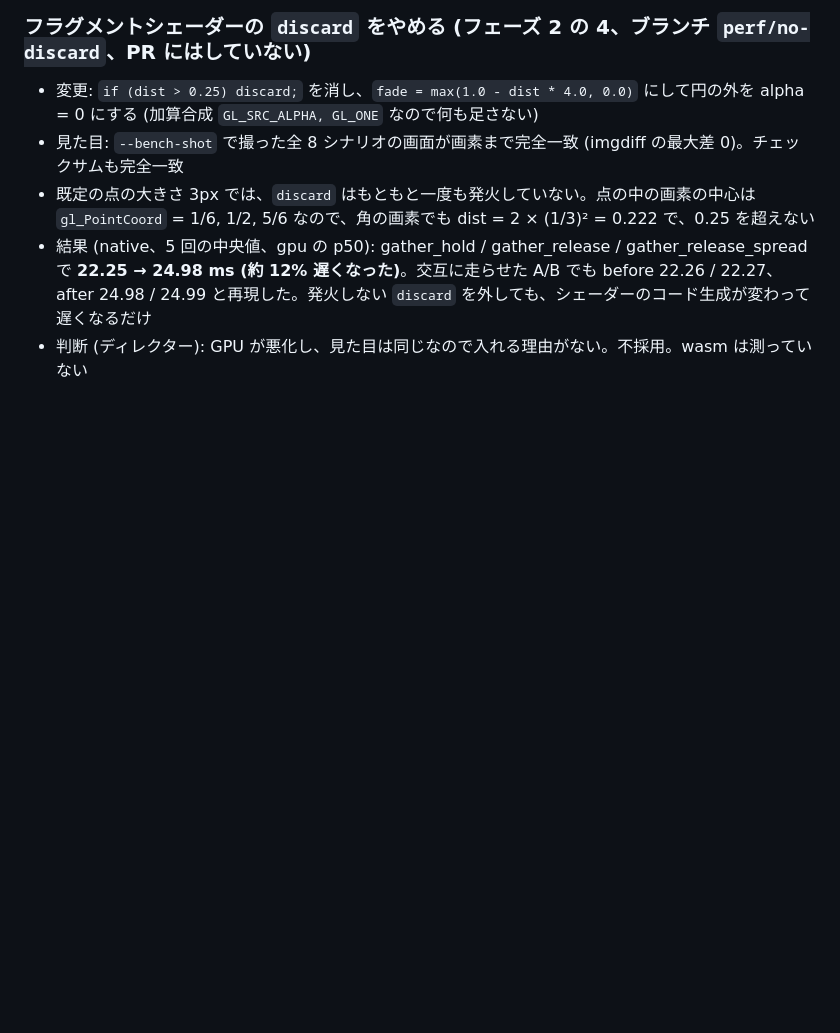
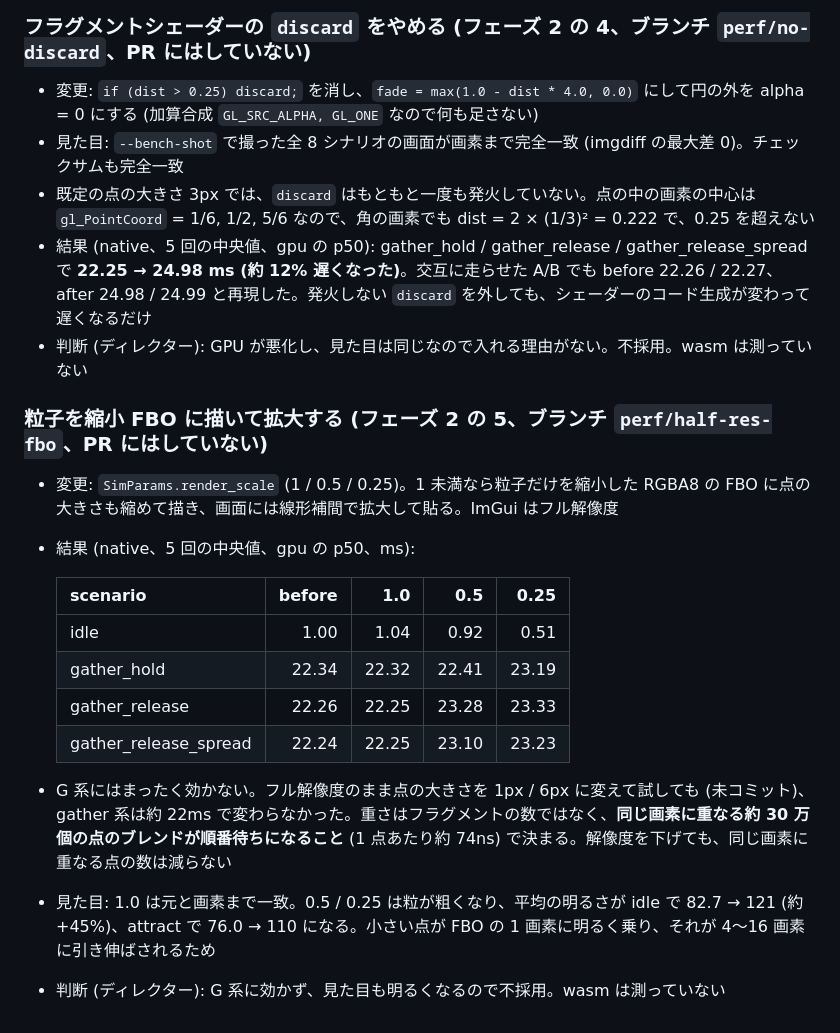
Before and after one commit to kobadaidesu/ryuusi, a Markdown page: bench/PLAN.md, the part around the change. GitHub-like rendering; blank space fills up the shorter version.

Commit message:
docs: 縮小 FBO の施策を試したが不採用にした結果を PLAN.md に残す
G 系の GPU は 22ms のまま変わらず、0.5 / 0.25 では平均の明るさが約 45% 上がった

```diff
--- a/bench/PLAN.md
+++ b/bench/PLAN.md
@@ -148,3 +148,19 @@ Particle Flow は C99/C++17 + SDL2 + OpenGL 3.3 のデスクトップアプリ
 - 既定の点の大きさ 3px では、`discard` はもともと一度も発火していない。点の中の画素の中心は `gl_PointCoord` = 1/6, 1/2, 5/6 なので、角の画素でも dist = 2 × (1/3)² = 0.222 で、0.25 を超えない
 - 結果 (native、5 回の中央値、gpu の p50): gather_hold / gather_release / gather_release_spread で **22.25 → 24.98 ms (約 12% 遅くなった)**。交互に走らせた A/B でも before 22.26 / 22.27、after 24.98 / 24.99 と再現した。発火しない `discard` を外しても、シェーダーのコード生成が変わって遅くなるだけ
 - 判断 (ディレクター): GPU が悪化し、見た目は同じなので入れる理由がない。不採用。wasm は測っていない
+
+### 粒子を縮小 FBO に描いて拡大する (フェーズ 2 の 5、ブランチ `perf/half-res-fbo`、PR にはしていない)
+
+- 変更: `SimParams.render_scale` (1 / 0.5 / 0.25)。1 未満なら粒子だけを縮小した RGBA8 の FBO に点の大きさも縮めて描き、画面には線形補間で拡大して貼る。ImGui はフル解像度
+- 結果 (native、5 回の中央値、gpu の p50、ms):
+
+  | scenario | before | 1.0 | 0.5 | 0.25 |
+  |---|---:|---:|---:|---:|
+  | idle | 1.00 | 1.04 | 0.92 | 0.51 |
+  | gather_hold | 22.34 | 22.32 | 22.41 | 23.19 |
+  | gather_release | 22.26 | 22.25 | 23.28 | 23.33 |
+  | gather_release_spread | 22.24 | 22.25 | 23.10 | 23.23 |
+
+- G 系にはまったく効かない。フル解像度のまま点の大きさを 1px / 6px に変えて試しても (未コミット)、gather 系は約 22ms で変わらなかった。重さはフラグメントの数ではなく、**同じ画素に重なる約 30 万個の点のブレンドが順番待ちになること** (1 点あたり約 74ns) で決まる。解像度を下げても、同じ画素に重なる点の数は減らない
+- 見た目: 1.0 は元と画素まで一致。0.5 / 0.25 は粒が粗くなり、平均の明るさが idle で 82.7 → 121 (約 +45%)、attract で 76.0 → 110 になる。小さい点が FBO の 1 画素に明るく乗り、それが 4〜16 画素に引き伸ばされるため
+- 判断 (ディレクター): G 系に効かず、見た目も明るくなるので不採用。wasm は測っていない
```
